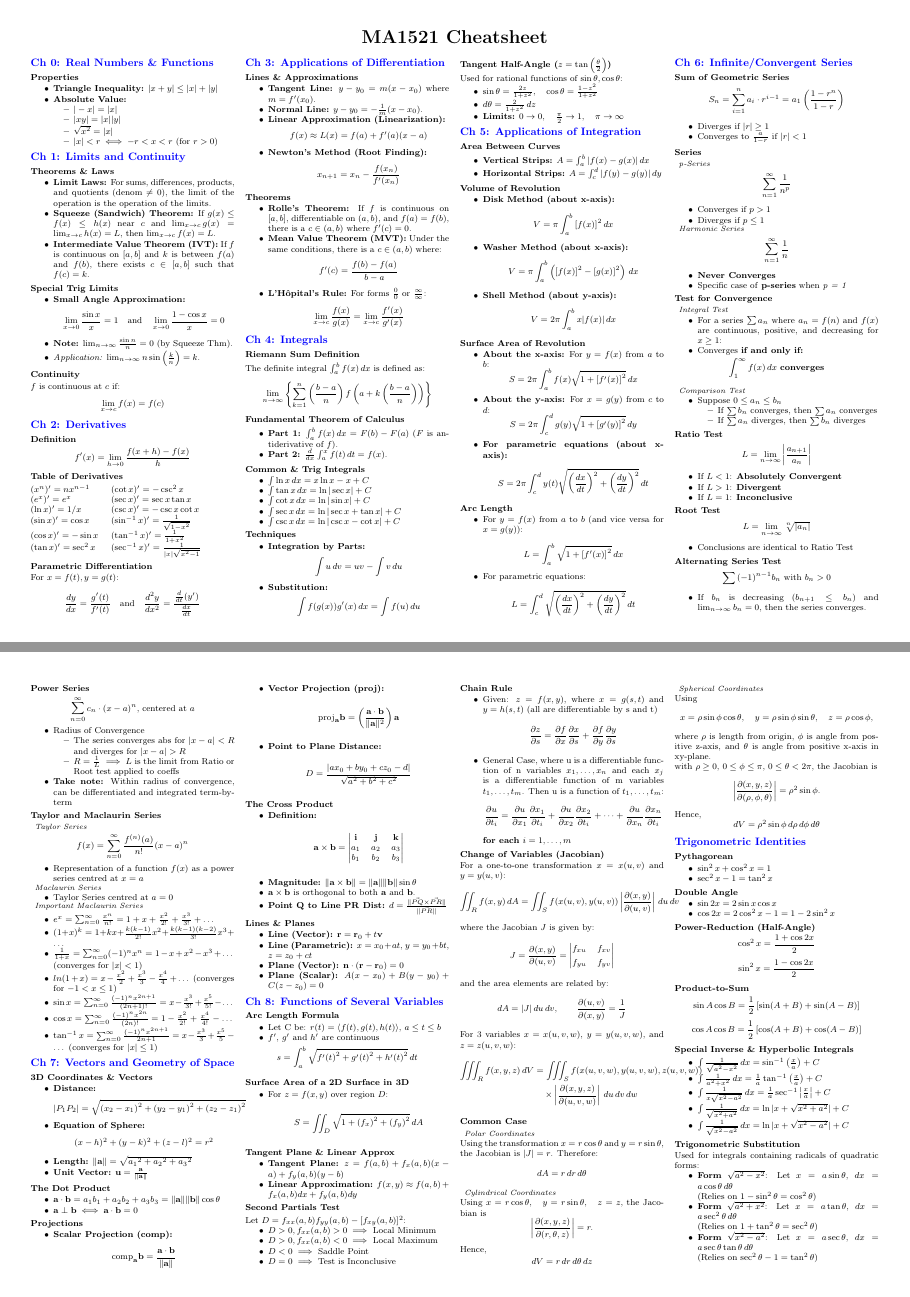
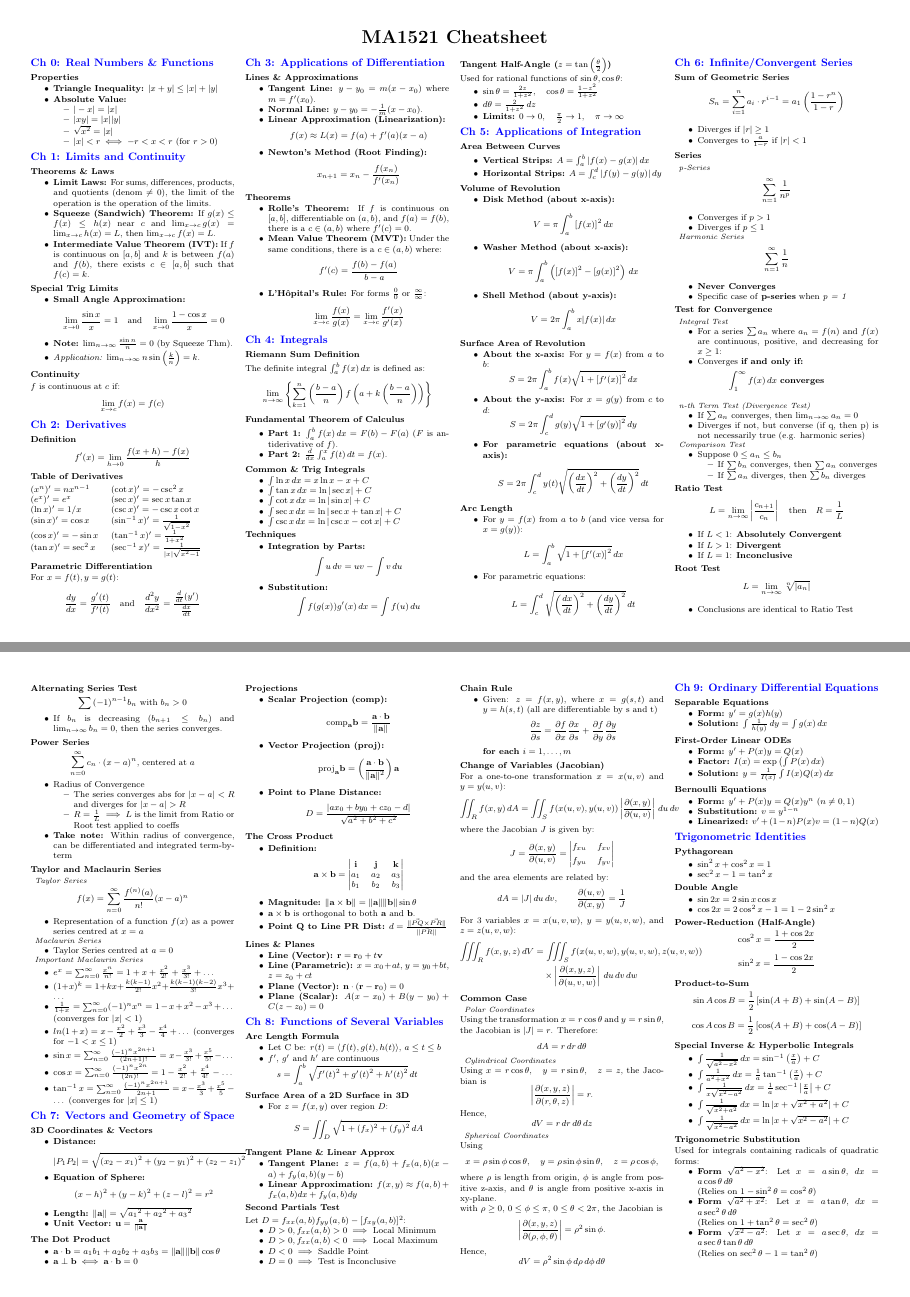
Before and after one commit to Sakthi-dev-tech/NUS-Cheatsheets, a LaTeX document (MA1521/main.tex): pages 1 and 2 of 2, joined at a grey line. Compiled offline with pdfLaTeX.

Commit message:
added ODE

```diff
--- a/MA1521/main.tex
+++ b/MA1521/main.tex
@@ -225,6 +225,12 @@ Used for rational functions of $\sin\theta, \cos\theta$:
         \int_{1}^{\infty}f(x)\,dx \text{ \textbf{converges}}
     \]
 
+    \subsubsection*{n-th Term Test (Divergence Test)}
+    \begin{itemize}
+        \item If $\sum a_n$ converges, then $\lim_{n\to\infty} a_n = 0$
+        \item Diverges if not, but converse (if q, then p) is not necessarily true (e.g. harmonic series)
+    \end{itemize}
+
     \subsubsection*{Comparison Test}
     \begin{itemize}
         \item {Suppose $0 \leq a_n \leq b_n$}
@@ -235,9 +241,7 @@ Used for rational functions of $\sin\theta, \cos\theta$:
     \end{itemize}
 
     \subsection*{Ratio Test}
-    \[
-        L = \lim_{n\to\infty} \left|\frac{a_{n+1}}{a_n}\right|
-    \]
+    \[ L = \lim_{n \to \infty} \left|\frac{c_{n+1}}{c_n}\right| \quad \text{then} \quad R = \frac{1}{L} \]
     \begin{itemize}
         \item If $L < 1$: \textbf{Absolutely Convergent}
         \item If $L > 1$: \textbf{Divergent}
@@ -377,9 +381,6 @@ Used for rational functions of $\sin\theta, \cos\theta$:
     \begin{itemize}
         \item Given: $z = f(x,y)$, where $x = g(s,t)$ and $y = h(s, t)$ (all are differentiable by s and t)
         \[\frac{\partial z}{\partial s} = \frac{\partial f}{\partial x} \frac{\partial x}{\partial s} + \frac{\partial f}{\partial y}\frac{\partial y}{\partial s}\]
-        \item General Case, where u is a differentiable function of n variables $x_1, \dots, x_n$ and each $x_j$ is a differentiable function of m variables $t_1, \dots, t_m$. Then u is a function of $t_1, \dots, t_m$:
-        \[\frac{\partial u}{\partial t_i} = \frac{\partial u}{\partial x_1} \frac{\partial x_1}{\partial t_i} + \frac{\partial u}{\partial x_2}\frac{\partial x_2}{\partial t_i}+\cdots+\frac{\partial u}{\partial x_n} \frac{\partial x_n}{\partial t_i}\]
-
         \textbf{for each $i = 1, \dots, m$}
     \end{itemize}
 
@@ -454,6 +455,28 @@ Hence,
 \[
     dV = \rho^2\sin\phi\,d\rho\,d\phi\,d\theta
 \]
+
+\section*{Ch 9: Ordinary Differential Equations}
+\subsection*{Separable Equations}
+\begin{itemize}
+    \item \textbf{Form:} $y' = g(x)h(y)$
+    \item \textbf{Solution:} $\int \frac{1}{h(y)} \, dy = \int g(x) \, dx$
+\end{itemize}
+
+\subsection*{First-Order Linear ODEs}
+\begin{itemize}
+    \item \textbf{Form:} $y' + P(x)y = Q(x)$
+    \item \textbf{Factor:} $I(x) = \exp\left(\int P(x) \, dx\right)$
+    \item \textbf{Solution:} $y = \frac{1}{I(x)} \int I(x)Q(x) \, dx$
+\end{itemize}
+
+\subsection*{Bernoulli Equations}
+\begin{itemize}
+    \item \textbf{Form:} $y' + P(x)y = Q(x)y^n$ ($n \neq 0, 1$)
+    \item \textbf{Substitution:} $v = y^{1-n}$
+    \item \textbf{Linearized:} $v' + (1-n)P(x)v = (1-n)Q(x)$
+\end{itemize}
+
 \section*{Trigonometric Identities}
 \subsection*{Pythagorean}
 \begin{itemize}
```
Also changed, not shown: MA1521/main.pdf.
